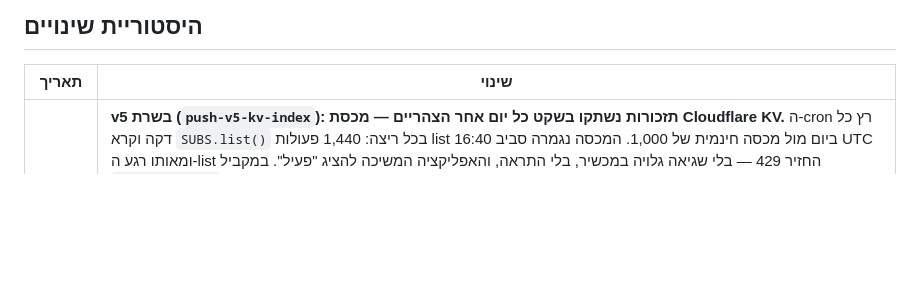
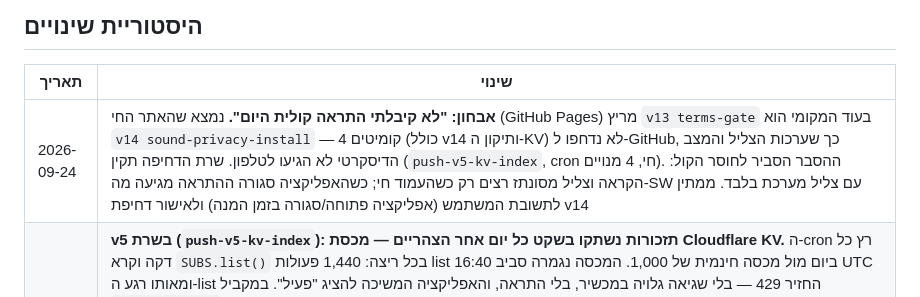
Before and after one commit to idoyan-spec/pillapp, a Markdown page: PROJECT_SUMMARY.md, the part around the change. Rendered like a GitHub page; blank space fills up the shorter version.

Commit message:
[Session Backup] אבחון היעדר התראה קולית: האתר החי תקוע על v13
Date: 2026-09-25 10:45
Co-Authored-By: Claude Opus 5.5 (1M context) <noreply@anthropic.com>

```diff
--- a/PROJECT_SUMMARY.md
+++ b/PROJECT_SUMMARY.md
@@ -118,6 +118,7 @@ curl -s https://idoyan-spec.github.io/pillapp/js/store.js | grep "BUILD ="
 
 | תאריך | שינוי |
 |--------|-------|
+| 2026-09-24 | **אבחון: "לא קיבלתי התראה קולית היום".** נמצא שהאתר החי (GitHub Pages) מריץ `v13 terms-gate` בעוד המקומי הוא `v14 sound-privacy-install` — 4 קומיטים (כולל v14 ותיקון ה-KV) לא נדחפו ל-GitHub, כך שערכות הצליל והמצב הדיסקרטי לא הגיעו לטלפון. שרת הדחיפה תקין (`push-v5-kv-index`, cron חי, 4 מנויים). ההסבר הסביר לחוסר הקול: הקראה וצליל מסונתז רצים רק כשהעמוד חי; כשהאפליקציה סגורה ההתראה מגיעה מה-SW עם צליל מערכת בלבד. ממתין לתשובת המשתמש (אפליקציה פתוחה/סגורה בזמן המנה) ולאישור דחיפת v14 |
 | 2026-09-18 | **v5 בשרת (`push-v5-kv-index`): תזכורות נשתקו בשקט כל יום אחר הצהריים — מכסת Cloudflare KV.** ה-cron רץ כל דקה וקרא `SUBS.list()` בכל ריצה: 1,440 פעולות list ביום מול מכסה חינמית של 1,000. המכסה נגמרה סביב 16:40 UTC ומאותו רגע ה-list החזיר 429 — בלי שגיאה גלויה במכשיר, בלי התראה, והאפליקציה המשיכה להציג "פעיל". במקביל `meta:lastCron` נכתב גם הוא בכל דקה: 1,440 כתיבות מול מכסה של 1,000, כך שגם מכסת הכתיבה נגמרה. **התיקון:** מפתח `idx:subs` מחזיק את רשימת ה-id-ים ונקרא ב-`get` (מכסת קריאות 100,000/יום) — list ירד ל-0; `list()` נשמר רק כמסלול חילוץ כשהאינדקס חסר ופעם ביום ב-03:00 UTC כרשת ביטחון; כשה-list נכשל `rebuildIndex` מחזיר `null` ולא כותב כלום, כדי שמכסה שנגמרה לא תנציח אינדקס ריק; הדופק ירד ל-~150 כתיבות ביום. **אומת יומיים אחרי הפריסה:** `idx:subs` מכיל 4 מנויים התואמים בדיוק למפתחות `sub:` שקיימים, `lastCronSubs:4` (ולא -1), ו-list ידני מול ה-API הצליח |
 | 2026-09-06 | תועד נוהל "בדיקה כאילו זו הפעם הראשונה" — סניפט איפוס מלא (localStorage + IndexedDB + SW + caches), האזהרה שהוא אינו מאפס הרשאות, והצורך להסיר את ה-PWA מ-`chrome://apps` כדי ש-`beforeinstallprompt` ייורה שוב. הזרימה נבדקה מקצה לקצה בדפדפן |
 | 2026-09-05 | v14 — שש ערכות צליל לבחירה (פעמון רך, פעמון דלת, צלצול טלפון, מרימבה, שעון מעורר, בלי צליל) עם השמעה לדוגמה; **מצב דיסקרטי** שבו שם התרופה והשם האישי אינם נאמרים בקול ואינם מופיעים בהתראה — כולל בהתראות שנשלחות כשהאפליקציה סגורה; כפתור הצילום עבר לתוך משבצת "הוספת תרופה"; ההצעה להוסיף אייקון למסך הבית נדחפת מעצמה (כרטיס בראש המסך + חלון ההתקנה במגע הבא + בסיום מסך האישורים), מרוסנת ל-3 פעמים ולפעם ביום; התקנון עלה ל-1.1 עם שני סעיפים חדשים (התקנה למסך הבית; צליל, קול ופרטיות בסביבה) — לכן יידרש אישור מחדש |
```
